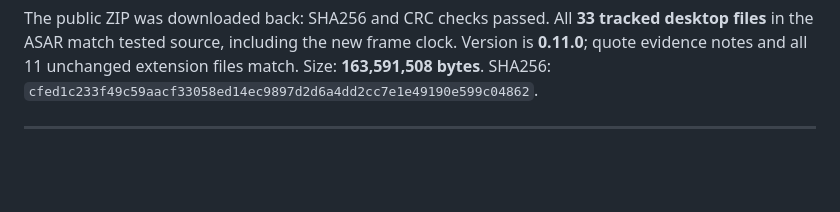
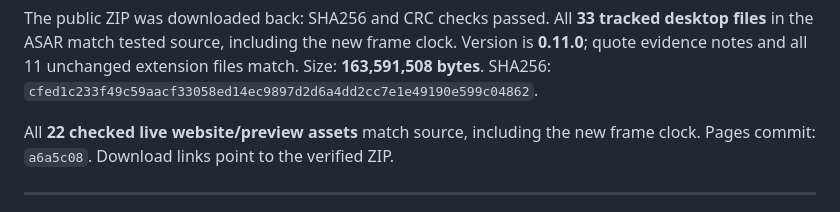
Before and after one commit to prachetas2003/Trial, a Markdown page: product/DESKTOP_VALIDATION.md, the part around the change. Drawn GitHub-style; blank space fills up the shorter version.

Commit message:
Record verified live rendering and celebration preview

```diff
--- a/product/DESKTOP_VALIDATION.md
+++ b/product/DESKTOP_VALIDATION.md
@@ -61,6 +61,9 @@ desktop files** in the ASAR match tested source, including the new frame clock.
 Version is **0.11.0**; quote evidence notes and all 11 unchanged extension files
 match. Size: **163,591,508 bytes**. SHA256:
 `cfed1c233f49c59aacf33058ed14ec9897d2d6a4dd2cc7e1e49190e599c04862`.
+
+All **22 checked live website/preview assets** match source, including the new
+frame clock. Pages commit: `a6a5c08`. Download links point to the verified ZIP.
 
 ---
 
```
